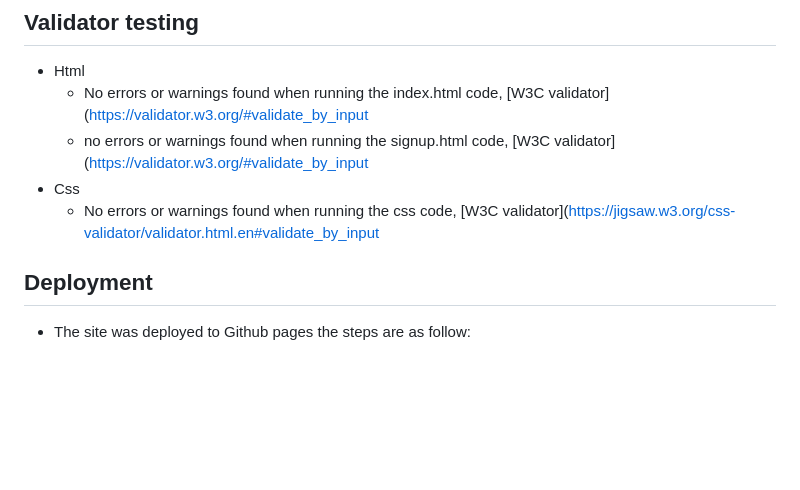
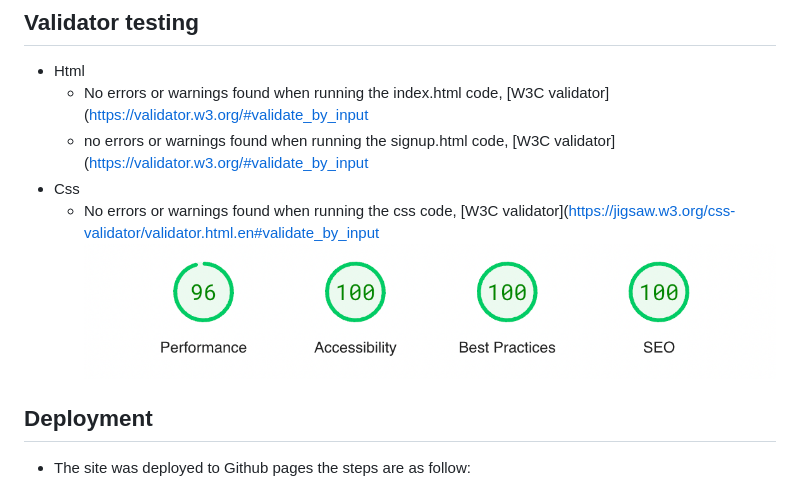
Before and after one commit to Dominikwigh/Portfolio-1, a Markdown page: README.md, the part around the change. GitHub-like rendering; pictures changed too: documentation/validator.png (added); blank space fills up the shorter version.

```diff
--- a/README.md
+++ b/README.md
@@ -76,7 +76,7 @@ This is a website for a London based bar. It helps us to show people not only wh
    * no errors or warnings found when running the signup.html code, [W3C validator](https://validator.w3.org/#validate_by_input
 * Css
    * No errors or warnings found when running the css code, [W3C validator](https://jigsaw.w3.org/css-validator/validator.html.en#validate_by_input
-
+![Accessibility-text](documentation/validator.png)
 
 ## Deployment ##
 
```
